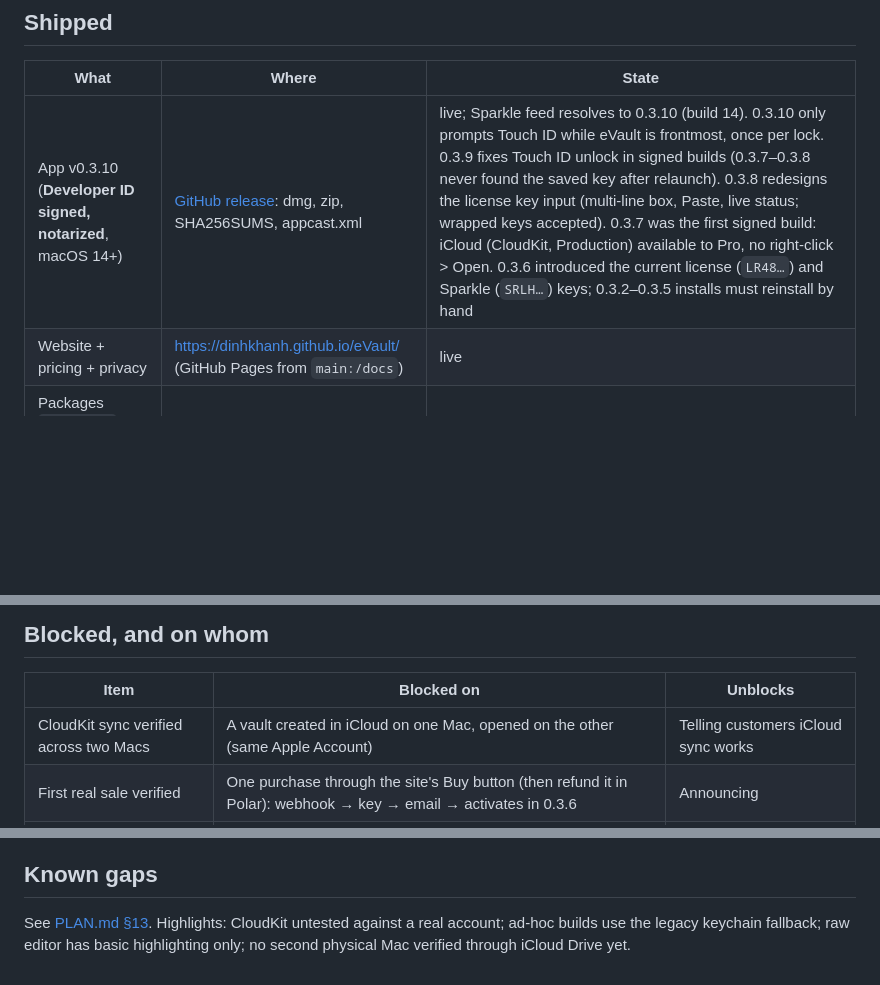
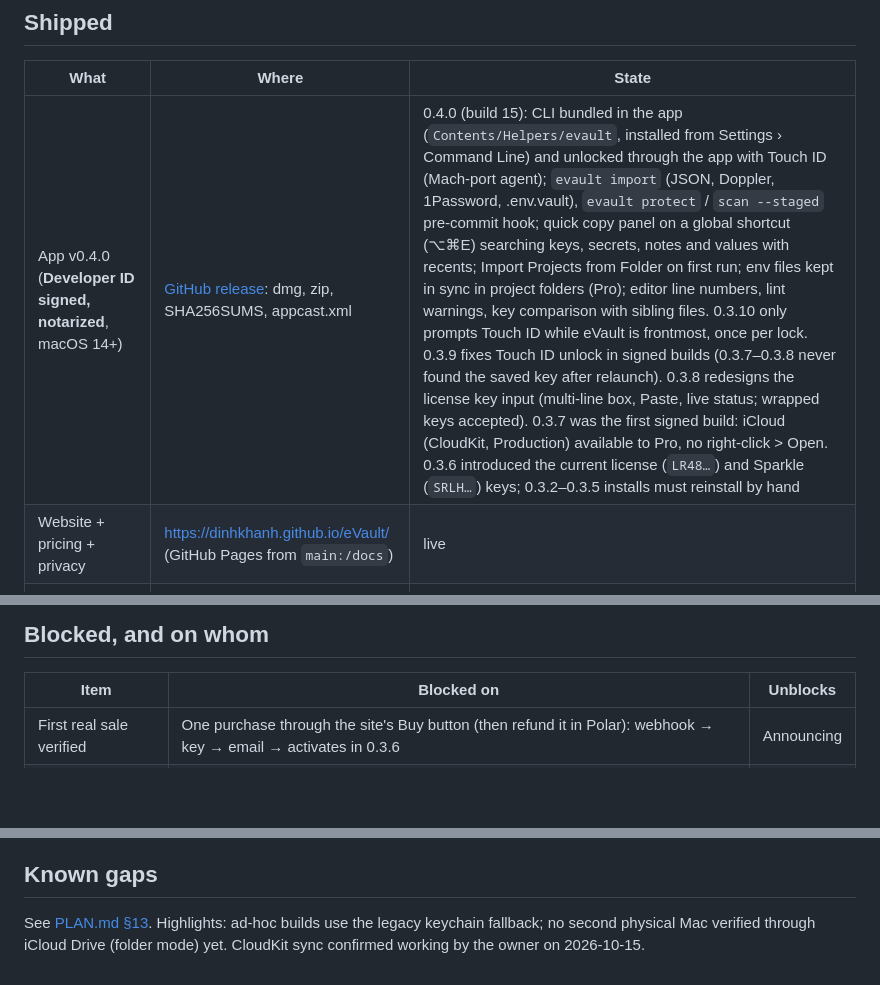
Before and after one commit to dinhkhanh/EnVault, a Markdown page: docs/STATUS.md, 3 parts joined by grey strips. Drawn GitHub-style; blank space fills up the shorter version.

Commit message:
Release 0.4.0: CLI with Touch ID, quick copy hotkey, imports, folder sync, git hook
Co-Authored-By: Claude Opus 5.5 <noreply@anthropic.com>

```diff
--- a/docs/STATUS.md
+++ b/docs/STATUS.md
@@ -8,7 +8,7 @@ this is the "where are we" page.
 
 | What | Where | State |
 |---|---|---|
-| App v0.3.10 (**Developer ID signed, notarized**, macOS 14+) | [GitHub release](https://github.com/dinhkhanh/eVault/releases/tag/v0.3.10): dmg, zip, SHA256SUMS, appcast.xml | live; Sparkle feed resolves to 0.3.10 (build 14). 0.3.10 only prompts Touch ID while eVault is frontmost, once per lock. 0.3.9 fixes Touch ID unlock in signed builds (0.3.7–0.3.8 never found the saved key after relaunch). 0.3.8 redesigns the license key input (multi-line box, Paste, live status; wrapped keys accepted). 0.3.7 was the first signed build: iCloud (CloudKit, Production) available to Pro, no right-click > Open. 0.3.6 introduced the current license (`LR48…`) and Sparkle (`SRLH…`) keys; 0.3.2–0.3.5 installs must reinstall by hand |
+| App v0.4.0 (**Developer ID signed, notarized**, macOS 14+) | [GitHub release](https://github.com/dinhkhanh/eVault/releases/tag/v0.4.0): dmg, zip, SHA256SUMS, appcast.xml | 0.4.0 (build 15): CLI bundled in the app (`Contents/Helpers/evault`, installed from Settings › Command Line) and unlocked through the app with Touch ID (Mach-port agent); `evault import` (JSON, Doppler, 1Password, .env.vault), `evault protect` / `scan --staged` pre-commit hook; quick copy panel on a global shortcut (⌥⌘E) searching keys, secrets, notes and values with recents; Import Projects from Folder on first run; env files kept in sync in project folders (Pro); editor line numbers, lint warnings, key comparison with sibling files. 0.3.10 only prompts Touch ID while eVault is frontmost, once per lock. 0.3.9 fixes Touch ID unlock in signed builds (0.3.7–0.3.8 never found the saved key after relaunch). 0.3.8 redesigns the license key input (multi-line box, Paste, live status; wrapped keys accepted). 0.3.7 was the first signed build: iCloud (CloudKit, Production) available to Pro, no right-click > Open. 0.3.6 introduced the current license (`LR48…`) and Sparkle (`SRLH…`) keys; 0.3.2–0.3.5 installs must reinstall by hand |
 | Website + pricing + privacy | https://dinhkhanh.github.io/eVault/ (GitHub Pages from `main:/docs`) | live |
 | Packages `VaultCore`, `EnvKit`, `VaultSync`, `ToolKit`, `LicenseKit` | `Packages/eVaultKit` | 52 tests passing |
 | CLI `evault`, vendor tool `evault-license` | same package | done |
@@ -27,7 +27,6 @@ this is the "where are we" page.
 
 | Item | Blocked on | Unblocks |
 |---|---|---|
-| CloudKit sync verified across two Macs | A vault created in iCloud on one Mac, opened on the other (same Apple Account) | Telling customers iCloud sync works |
 | First real sale verified | One purchase through the site's Buy button (then refund it in Polar): webhook → key → email → activates in 0.3.6 | Announcing |
 | Buy button on the site | nothing: live since 2026-10-15 (production checkout, real charges) | — |
 
@@ -66,4 +65,4 @@ Restore on a new Mac or after a keychain reset:
 
 ## Known gaps
 
-See [PLAN.md §13](PLAN.md#13-known-gaps). Highlights: CloudKit untested against a real account; ad-hoc builds use the legacy keychain fallback; raw editor has basic highlighting only; no second physical Mac verified through iCloud Drive yet.
+See [PLAN.md §13](PLAN.md#13-known-gaps). Highlights: ad-hoc builds use the legacy keychain fallback; no second physical Mac verified through iCloud Drive (folder mode) yet. CloudKit sync confirmed working by the owner on 2026-10-15.
```
